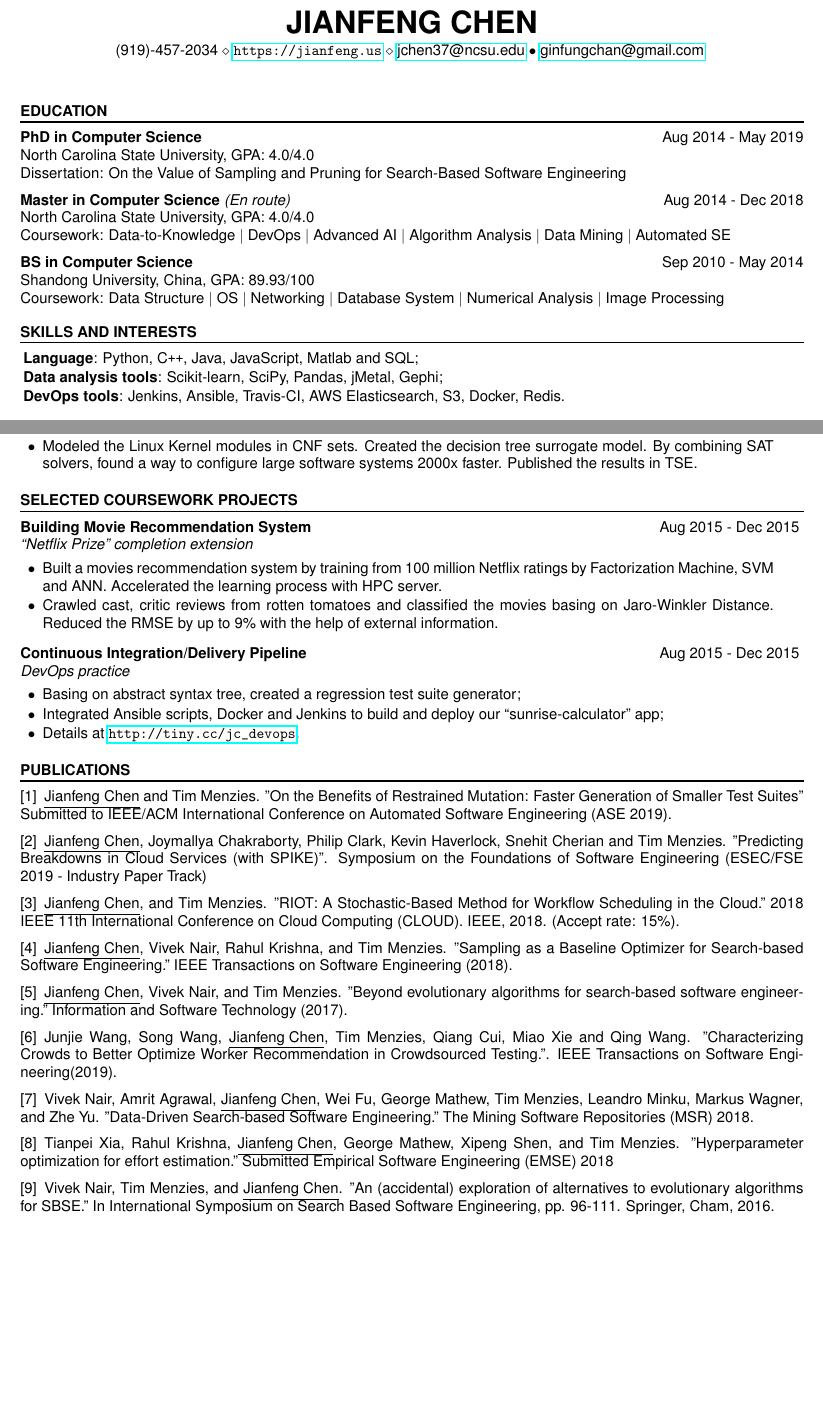
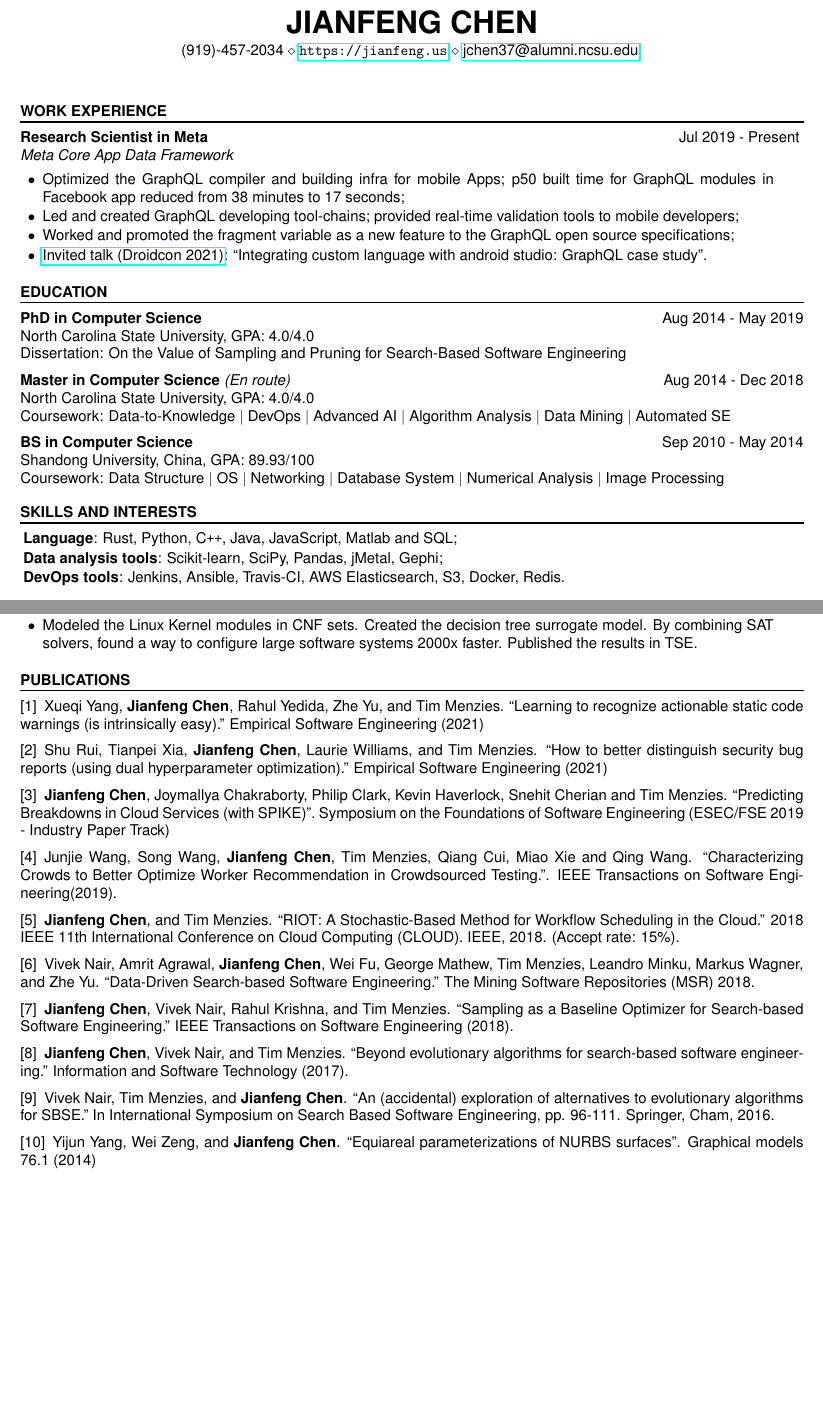
Before and after one commit to ginfung/personal_resume, a LaTeX CV (cv.tex): two parts of pages 1 and 2 of 2, joined at a grey line, cut so that both start at the same text, the shorter picture padded with empty space. Compiled offline with pdfLaTeX.

Commit message:
May.20.2022

```diff
--- a/cv.tex
+++ b/cv.tex
@@ -29,7 +29,7 @@
 \fancyhf{}
 \renewcommand{\headrulewidth}{0pt}
 \fancyhead{}
-\rfoot{\scriptsize \textit{Page \thepage of \pageref{LastPage}. Last updated: June 10, 2019}}
+\rfoot{\scriptsize \textit{Page \thepage ~of~ \pageref{LastPage}. Last updated: May 20, 2022}}
 
 \renewcommand{\familydefault}{\sfdefault}
 \newenvironment{myitemize}
@@ -45,11 +45,13 @@
 \usepackage{enumitem,kantlipsum}
 \newcommand{\tab}[1]{\hspace{.2667\textwidth}\rlap{#1}}
 \newcommand{\itab}[1]{\hspace{0em}\rlap{#1}}
-\name{Jianfeng Chen} % Your name
+\name{Jianfeng Chen}
 % \address{\url{http://jianfeng.us}}
 % \address{3111-A Walnut Creek Parkway, Raleigh, NC, 27606}
-\address{(919)-457-2034 \\ \url{https://jianfeng.us}   \\ \href{mailto:jchen37@ncsu.edu}{jchen37@ncsu.edu}~$\bullet$~\href{mailto:ginfungchan@gmail.com}{ginfungchan@gmail.com}
+\address{(919)-457-2034 \\ \url{https://jianfeng.us}   \\ \href{mailto:jchen37@alumni.ncsu.edu}{jchen37@alumni.ncsu.edu}
+% ~$\bullet$~\href{mailto:ginfungchan@gmail.com}{ginfungchan@gmail.com
 }
+% }
 
 \begin{document}
 %----------------------------------------------------------------------------------------
@@ -61,9 +63,22 @@
 % \end{rSection}
 
 %----------------------------------------------------------------------------------------
+%	WORK EXPERIENCES SECTION
+%----------------------------------------------------------------------------------------
+\vspace{2em}
+\begin{rSection}{Work Experience}
+\begin{rSubsection}{Research Scientist in Meta}{Jul 2019 - Present}{Meta Core App Data Framework}{}
+\item Optimized the GraphQL compiler and building infra for mobile Apps; p50 built time for GraphQL modules in Facebook app reduced from 38 minutes to 17 seconds;
+\item Led and created GraphQL developing tool-chains; provided real-time validation tools to mobile developers;
+\item Worked and promoted the fragment variable as a new feature to the GraphQL open source specifications;
+\item \href{https://www.droidcon.com/2021/11/23/integrating-custom-language-with-android-studio-graphql-case-study/}{Invited talk (Droidcon 2021)}: ``Integrating custom language with android studio: GraphQL case study''.
+\end{rSubsection}
+
+\end{rSection}
+
+%----------------------------------------------------------------------------------------
 %	EDUCATION SECTION
 %----------------------------------------------------------------------------------------
-\vspace{2em}
 
 \begin{rSection}{Education}
 
@@ -87,13 +102,13 @@ Coursework: Data Structure $|$ OS $|$ Networking $|$ Database System $|$ Numeric
 
 \begin{rSection}{Skills and Interests}
 \begin{myitemize}\setlength\itemsep{0.1em}
-    \item \textbf{Language}: Python, C\texttt{++}, Java, JavaScript, Matlab and SQL;
+    \item \textbf{Language}: Rust, Python, C\texttt{++}, Java, JavaScript, Matlab and SQL;
     \item \textbf{Data analysis tools}: Scikit-learn, SciPy, Pandas, jMetal, Gephi;
     \item \textbf{DevOps tools}: Jenkins, Ansible, Travis-CI, AWS Elasticsearch, S3, Docker, Redis.
     % \item Interested in machine learning/data related positions as well as backend development and (automated) testing.
 \end{myitemize}
 
-% \begin{tabular}{ @{} >{\bfseries}l @{\hspace{6ex}} l }
+% \begin{tabular}{ @{} >{\textbfseries}l @{\hspace{6ex}} l }
 % Languages & \textbf{\textit{Proficient:}} Python $|$ Java $|$ \LaTeX; \textbf{\textit{Familiar with:}} JavaScript $|$ MatLab $|$ SQL $|$ C\texttt{++}\\
 % Data Analytics & Scikit-learn, SciPy, Pandas, jMetal, Gephi, MPI\\
 % DevOps Tools & Git, Jenkins, Ansible, Travis-CI, AWS Elasticsearch, S3, Docker, Redis \\
@@ -166,34 +180,34 @@ Coursework: Data Structure $|$ OS $|$ Networking $|$ Database System $|$ Numeric
 %	PROJECTS
 %-------------------------------------------------------------------------------
 
-\begin{rSection}{Selected Coursework Projects}
+% \begin{rSection}{Selected Coursework Projects}
 
-
-%------------------------------------------------
-
-\begin{rSubsection}{Building Movie Recommendation System}{Aug 2015 - Dec 2015}{``Netflix Prize'' completion extension}{}
-% \textbf{Building Movie Recommendation System:}
-\item Built a movies recommendation system by training from 100 million
-% \href{http://www.netflixprize.com/}{\texttt{Netflix ratings}}
-Netflix ratings
-by Factorization Machine, SVM and ANN. Accelerated the learning process with HPC server.
-\item Crawled cast, critic reviews from rotten tomatoes and classified the movies basing on Jaro-Winkler Distance. Reduced the RMSE by up to 9\% with the help of external information.
-% \vspace{0.5em}~\\
-% \textbf{\it Skills: Scikit-learn, HPC, MPI, libFM}
-\end{rSubsection}
 
 % %------------------------------------------------
 
-\begin{rSubsection}{Continuous Integration/Delivery Pipeline}{Aug 2015 - Dec 2015}{DevOps practice}{}
-% \textbf{Continuous Integration/Delivery Pipeline:}
-\item Basing on abstract syntax tree, created a regression test suite generator;
-\item Integrated Ansible scripts, Docker and Jenkins to build and deploy our ``sunrise-calculator'' app;
-\item Details at \url{http://tiny.cc/jc_devops}.
-% \vspace{0.5em}~\\
-% \textbf{\it Skills: Continuous Deploy, Ansible, Jenkins, Dockers, Test suite prioritization}
-\end{rSubsection}
+% \begin{rSubsection}{Building Movie Recommendation System}{Aug 2015 - Dec 2015}{``Netflix Prize'' completion extension}{}
+% % \textbf{Building Movie Recommendation System:}
+% \item Built a movies recommendation system by training from 100 million
+% % \href{http://www.netflixprize.com/}{\texttt{Netflix ratings}}
+% Netflix ratings
+% by Factorization Machine, SVM and ANN. Accelerated the learning process with HPC server.
+% \item Crawled cast, critic reviews from rotten tomatoes and classified the movies basing on Jaro-Winkler Distance. Reduced the RMSE by up to 9\% with the help of external information.
+% % \vspace{0.5em}~\\
+% % \textbf{\it Skills: Scikit-learn, HPC, MPI, libFM}
+% \end{rSubsection}
 
-\end{rSection}
+% %------------------------------------------------
+
+% \begin{rSubsection}{Continuous Integration/Delivery Pipeline}{Aug 2015 - Dec 2015}{DevOps practice}{}
+% % \textbf{Continuous Integration/Delivery Pipeline:}
+% \item Basing on abstract syntax tree, created a regression test suite generator;
+% \item Integrated Ansible scripts, Docker and Jenkins to build and deploy our ``sunrise-calculator'' app;
+% \item Details at \url{http://tiny.cc/jc_devops}.
+% % \vspace{0.5em}~\\
+% % \textbf{\it Skills: Continuous Deploy, Ansible, Jenkins, Dockers, Test suite prioritization}
+% \end{rSubsection}
+
+% \end{rSection}
 
 %--------------------------------------------------------------------------------------
 %   Research Publications
@@ -201,16 +215,23 @@ by Factorization Machine, SVM and ANN. Accelerated the learning process with HPC
 \begin{rSection}{ Publications}
 \setenumerate[1]{label=[\arabic*]}
 \begin{enumerate}[wide, labelwidth=!, labelindent=0pt]
-\item \underline{Jianfeng Chen} and Tim Menzies. "On the Benefits of Restrained Mutation: Faster Generation of Smaller Test Suites" Submitted to IEEE/ACM International Conference on Automated Software Engineering (ASE 2019).
-\item \underline{Jianfeng Chen}, Joymallya Chakraborty, Philip Clark, Kevin Haverlock, Snehit Cherian and Tim Menzies. "Predicting Breakdowns in Cloud Services (with SPIKE)". Symposium on the Foundations of Software Engineering (ESEC/FSE 2019 - Industry Paper Track)
-\item \underline{Jianfeng Chen}, and Tim Menzies. "RIOT: A Stochastic-Based Method for Workflow Scheduling in the Cloud." 2018 IEEE 11th International Conference on Cloud Computing (CLOUD). IEEE, 2018. (Accept rate: 15\%).
-\item \underline{Jianfeng Chen}, Vivek Nair, Rahul Krishna, and Tim Menzies. "Sampling as a Baseline Optimizer for Search-based Software Engineering." IEEE Transactions on Software Engineering (2018).
-\item \underline{Jianfeng Chen}, Vivek Nair, and Tim Menzies. "Beyond evolutionary algorithms for search-based software engineering." Information and Software Technology (2017).
+\item Xueqi Yang, \textbf{Jianfeng Chen}, Rahul Yedida, Zhe Yu, and Tim Menzies. ``Learning to recognize actionable static code warnings (is intrinsically easy).'' Empirical Software Engineering (2021)
 
-\item Junjie Wang, Song Wang, \underline{Jianfeng Chen}, Tim Menzies, Qiang Cui, Miao Xie and  Qing Wang. "Characterizing Crowds to Better Optimize Worker Recommendation in Crowdsourced Testing.". IEEE Transactions on Software Engineering(2019).
-\item Vivek Nair, Amrit Agrawal, \underline{Jianfeng Chen}, Wei Fu, George Mathew, Tim Menzies, Leandro Minku, Markus Wagner, and Zhe Yu. "Data-Driven Search-based Software Engineering." The Mining Software Repositories (MSR) 2018.
-\item Tianpei Xia, Rahul Krishna, \underline{Jianfeng Chen}, George Mathew, Xipeng Shen, and Tim Menzies. "Hyperparameter optimization for effort estimation." Submitted Empirical Software Engineering (EMSE) 2018
-\item Vivek Nair, Tim Menzies, and \underline{Jianfeng Chen}. "An (accidental) exploration of alternatives to evolutionary algorithms for SBSE." In International Symposium on Search Based Software Engineering, pp. 96-111. Springer, Cham, 2016.
+\item Shu Rui, Tianpei Xia, \textbf{Jianfeng Chen}, Laurie Williams, and Tim Menzies. ``How to better distinguish security bug reports (using dual hyperparameter optimization).'' Empirical Software Engineering (2021)
+
+% \item \textbf{Jianfeng Chen} and Tim Menzies. ``On the Benefits of Restrained Mutation: Faster Generation of Smaller Test Suites'' Submitted to IEEE/ACM International Conference on Automated Software Engineering (ASE 2019).
+\item \textbf{Jianfeng Chen}, Joymallya Chakraborty, Philip Clark, Kevin Haverlock, Snehit Cherian and Tim Menzies. ``Predicting Breakdowns in Cloud Services (with SPIKE)''. Symposium on the Foundations of Software Engineering (ESEC/FSE 2019 - Industry Paper Track)
+\item Junjie Wang, Song Wang, \textbf{Jianfeng Chen}, Tim Menzies, Qiang Cui, Miao Xie and  Qing Wang. ``Characterizing Crowds to Better Optimize Worker Recommendation in Crowdsourced Testing.''. IEEE Transactions on Software Engineering(2019).
+\item \textbf{Jianfeng Chen}, and Tim Menzies. ``RIOT: A Stochastic-Based Method for Workflow Scheduling in the Cloud.'' 2018 IEEE 11th International Conference on Cloud Computing (CLOUD). IEEE, 2018. (Accept rate: 15\%).
+\item Vivek Nair, Amrit Agrawal, \textbf{Jianfeng Chen}, Wei Fu, George Mathew, Tim Menzies, Leandro Minku, Markus Wagner, and Zhe Yu. ``Data-Driven Search-based Software Engineering.'' The Mining Software Repositories (MSR) 2018.
+
+\item \textbf{Jianfeng Chen}, Vivek Nair, Rahul Krishna, and Tim Menzies. ``Sampling as a Baseline Optimizer for Search-based Software Engineering.'' IEEE Transactions on Software Engineering (2018).
+\item \textbf{Jianfeng Chen}, Vivek Nair, and Tim Menzies. ``Beyond evolutionary algorithms for search-based software engineering.'' Information and Software Technology (2017).
+
+% \item Tianpei Xia, Rahul Krishna, \textbf{Jianfeng Chen}, George Mathew, Xipeng Shen, and Tim Menzies. ``Hyperparameter optimization for effort estimation.'' Submitted Empirical Software Engineering (EMSE) 2018
+\item Vivek Nair, Tim Menzies, and \textbf{Jianfeng Chen}. ``An (accidental) exploration of alternatives to evolutionary algorithms for SBSE.'' In International Symposium on Search Based Software Engineering, pp. 96-111. Springer, Cham, 2016.
+\item Yijun Yang, Wei Zeng, and \textbf{Jianfeng Chen}. ``Equiareal parameterizations of NURBS surfaces''. Graphical models 76.1 (2014)
+
 \end{enumerate}
 \end{rSection}
 
```
Also changed, not shown: cv.tex (5 more changed lines).
